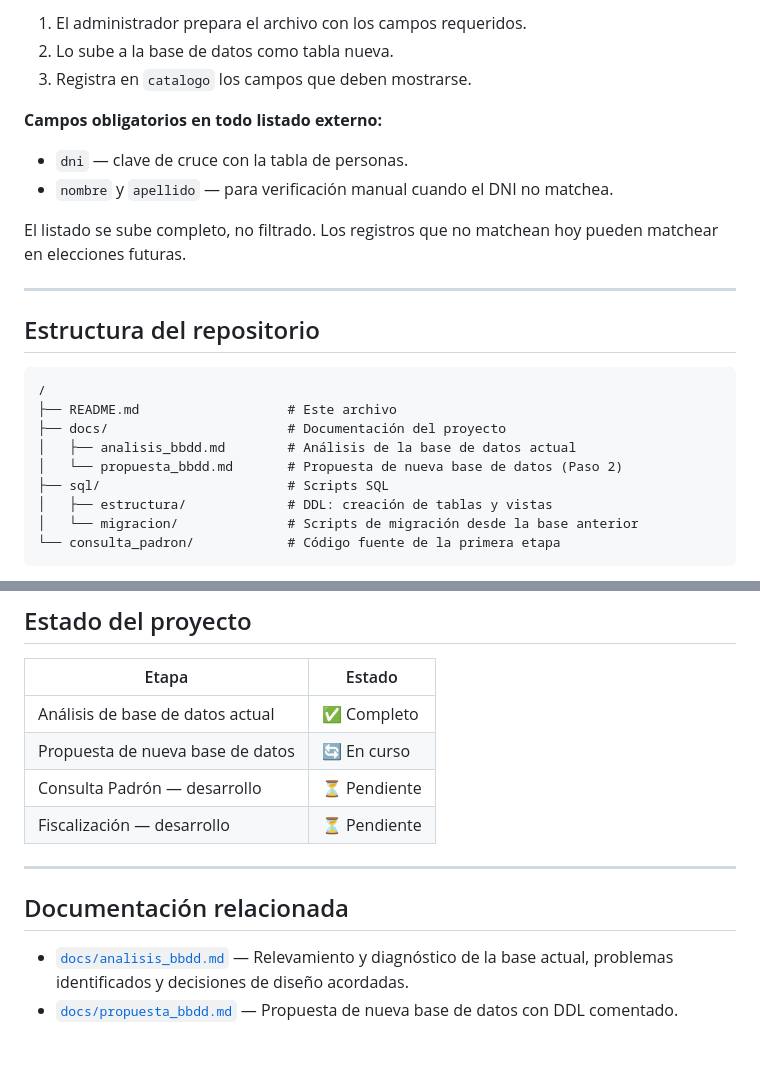
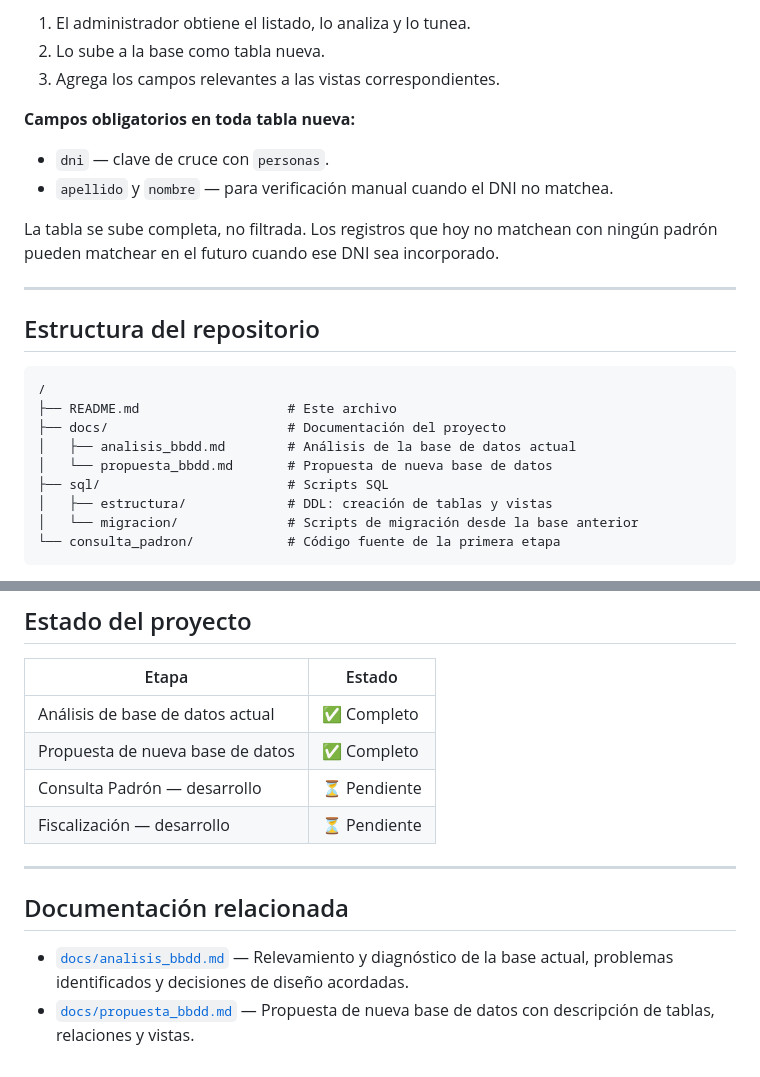
Before and after one commit to XtnPaez/fiscalizar, a Markdown page: README.md, 2 parts joined by grey strips. Drawn GitHub-style.

```diff
--- a/README.md
+++ b/README.md
@@ -92,13 +113,13 @@ Para incorporar un nuevo listado externo (por ejemplo, afiliados a un sindicato)
 
-1. El administrador prepara el archivo con los campos requeridos.
-2. Lo sube a la base de datos como tabla nueva.
-3. Registra en `catalogo` los campos que deben mostrarse.
+1. El administrador obtiene el listado, lo analiza y lo tunea.
+2. Lo sube a la base como tabla nueva.
+3. Agrega los campos relevantes a las vistas correspondientes.
 
-**Campos obligatorios en todo listado externo:**
-- `dni` — clave de cruce con la tabla de personas.
-- `nombre` y `apellido` — para verificación manual cuando el DNI no matchea.
+**Campos obligatorios en toda tabla nueva:**
+- `dni` — clave de cruce con `personas`.
+- `apellido` y `nombre` — para verificación manual cuando el DNI no matchea.
 
-El listado se sube completo, no filtrado. Los registros que no matchean hoy pueden matchear en elecciones futuras.
+La tabla se sube completa, no filtrada. Los registros que hoy no matchean con ningún padrón pueden matchear en el futuro cuando ese DNI sea incorporado.
 
 ---
 
@@ -109,7 +130,7 @@ El listado se sube completo, no filtrado. Los registros que no matchean hoy pued
 ├── README.md                   # Este archivo
 ├── docs/                       # Documentación del proyecto
 │   ├── analisis_bbdd.md        # Análisis de la base de datos actual
-│   └── propuesta_bbdd.md       # Propuesta de nueva base de datos (Paso 2)
+│   └── propuesta_bbdd.md       # Propuesta de nueva base de datos
 ├── sql/                        # Scripts SQL
 │   ├── estructura/             # DDL: creación de tablas y vistas
 │   └── migracion/              # Scripts de migración desde la base anterior
@@ -125,7 +146,7 @@ El listado se sube completo, no filtrado. Los registros que no matchean hoy pued
 | Etapa | Estado |
 |---|---|
 | Análisis de base de datos actual | ✅ Completo |
-| Propuesta de nueva base de datos | 🔄 En curso |
+| Propuesta de nueva base de datos | ✅ Completo |
 | Consulta Padrón — desarrollo | ⏳ Pendiente |
 | Fiscalización — desarrollo | ⏳ Pendiente |
 
@@ -134,4 +155,4 @@ El listado se sube completo, no filtrado. Los registros que no matchean hoy pued
 ## Documentación relacionada
 
 - [`docs/analisis_bbdd.md`](docs/analisis_bbdd.md) — Relevamiento y diagnóstico de la base actual, problemas identificados y decisiones de diseño acordadas.
-- [`docs/propuesta_bbdd.md`](docs/propuesta_bbdd.md) — Propuesta de nueva base de datos con DDL comentado.
+- [`docs/propuesta_bbdd.md`](docs/propuesta_bbdd.md) — Propuesta de nueva base de datos con descripción de tablas, relaciones y vistas.
```
Also changed, not shown: other parts of README.md (+40 -19 lines), analisis_bbdd.md (+25 -31 lines), propuesta_bbdd.md (added, +296 -0 lines).
